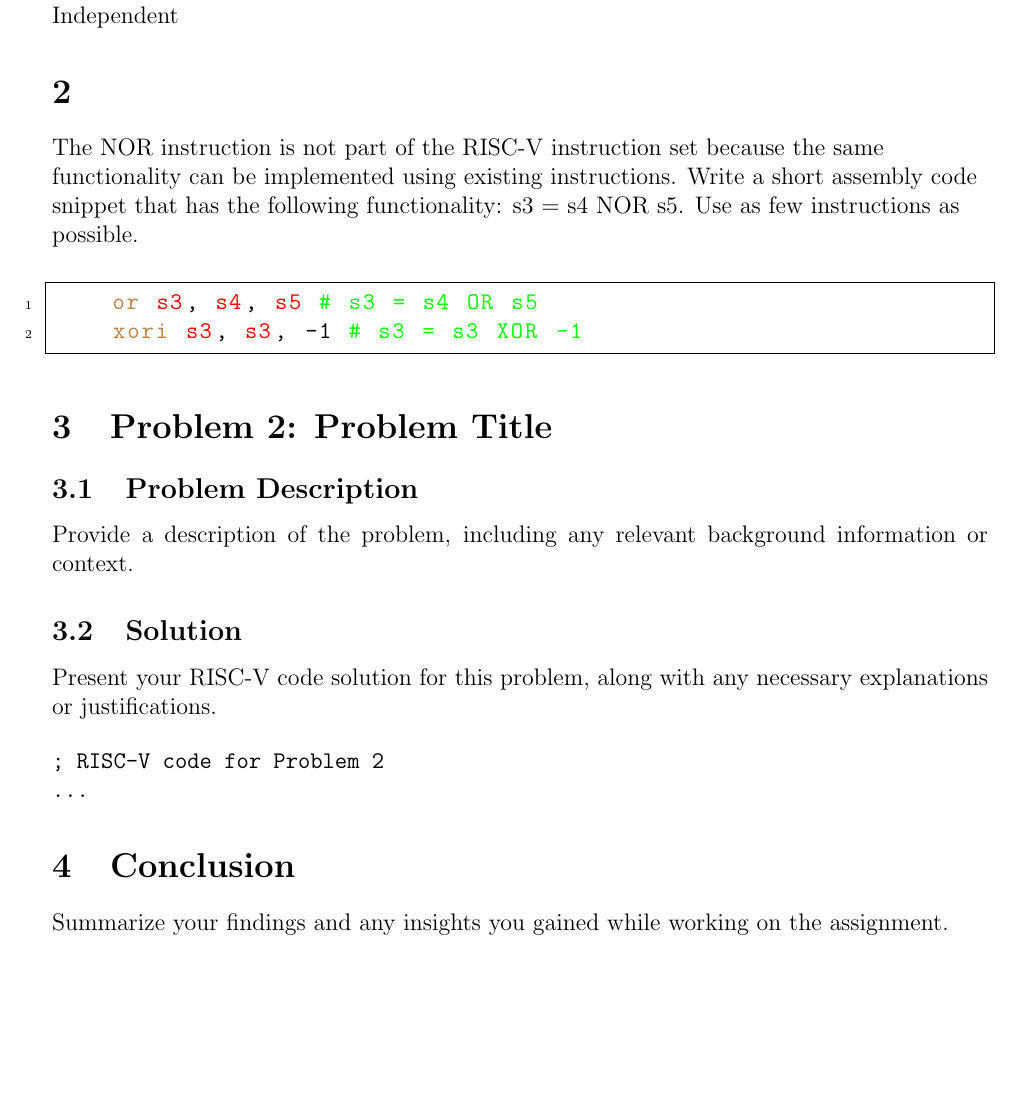
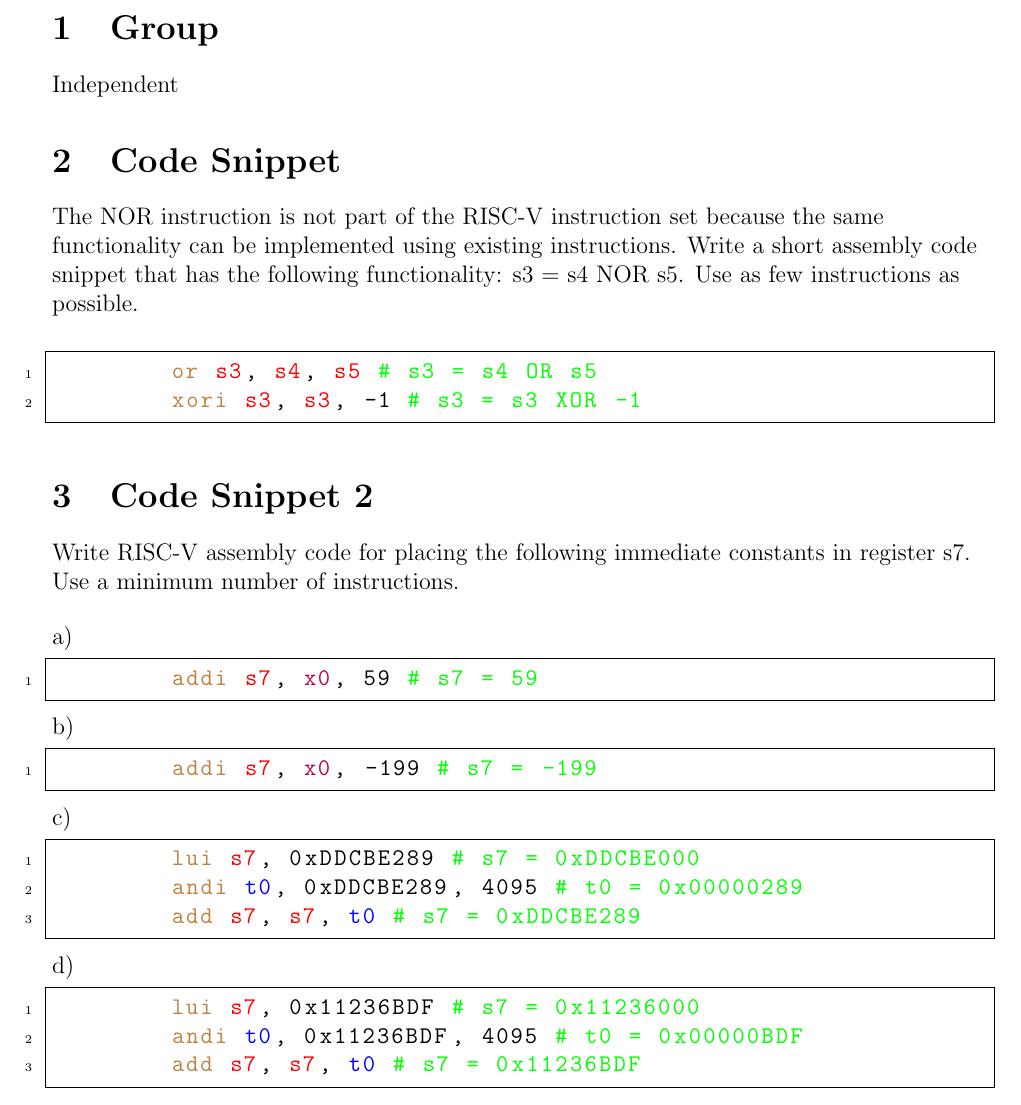
Before and after one commit to ADRian123L/ComputerOrganization, a LaTeX problem sheet (Computer Organization/Assignments/Assignment6/AdrianLozada-module4-assignment1.tex): part of page 2 of 2, cut at the place of the change, the shorter picture padded with empty space. Compiled offline with pdfLaTeX.

Commit message:
Adding Assignment 6

```diff
--- a/Computer Organization/Assignments/Assignment6/AdrianLozada-module4-assignment1.tex
+++ b/Computer Organization/Assignments/Assignment6/AdrianLozada-module4-assignment1.tex
@@ -48,11 +48,11 @@
 \newpage
 
 % Problem 1
-\section{}
+    \section{Group}
     Independent
 
 % Problem 2
-\section{}
+\section{Code Snippet}
     \begin{flushleft}
         The NOR instruction is not part of the RISC-V instruction set because the same
         functionality can be implemented using existing instructions. Write a short assembly code
@@ -64,20 +64,35 @@ possible.
         xori s3, s3, -1 # s3 = s3 XOR -1
     \end{lstlisting}
 
+% Problem 3
+    \section{Code Snippet 2}
+    \begin{flushleft}
+        Write RISC-V assembly code for placing the following immediate constants in register s7.
+        Use a minimum number of instructions.
+    \end{flushleft}
+    % a:
+    \text{a)}
+    \begin{lstlisting}[language=RISCV]
+        addi s7, x0, 59 # s7 = 59
+    \end{lstlisting}
+    \text{b)}
+    \begin{lstlisting}[language=RISCV]
+        addi s7, x0, -199 # s7 = -199
+    \end{lstlisting}
+    \text{c)}
+    \begin{lstlisting}[language=RISCV]
+        lui s7, 0xDDCBE289 # s7 = 0xDDCBE000
+        andi t0, 0xDDCBE289, 4095 # t0 = 0x00000289
+        add s7, s7, t0 # s7 = 0xDDCBE289
+    \end{lstlisting}
+    \text{d)}
+    \begin{lstlisting}[language=RISCV]
+        lui s7, 0x11236BDF # s7 = 0x11236000
+        andi t0, 0x11236BDF, 4095 # t0 = 0x00000BDF
+        add s7, s7, t0 # s7 = 0x11236BDF
+    \end{lstlisting}
 
-\section{Problem 2: Problem Title}
-\subsection{Problem Description}
-Provide a description of the problem, including any relevant background information or context.
 
-\subsection{Solution}
-Present your RISC-V code solution for this problem, along with any necessary explanations or justifications.
 
-\begin{verbatim}
-; RISC-V code for Problem 2
-...
-\end{verbatim}
-
-\section{Conclusion}
-Summarize your findings and any insights you gained while working on the assignment.
 
 \end{document}
```
Also changed, not shown: Computer Organization/Assignments/Assignment6/AdrianLozada-module4-assignment1.pdf, 6 other files. Lines whose indentation alone changed are shown as unchanged.
